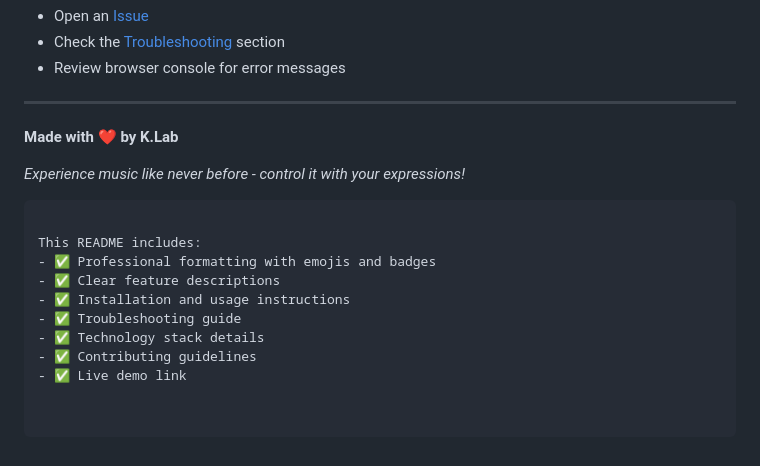
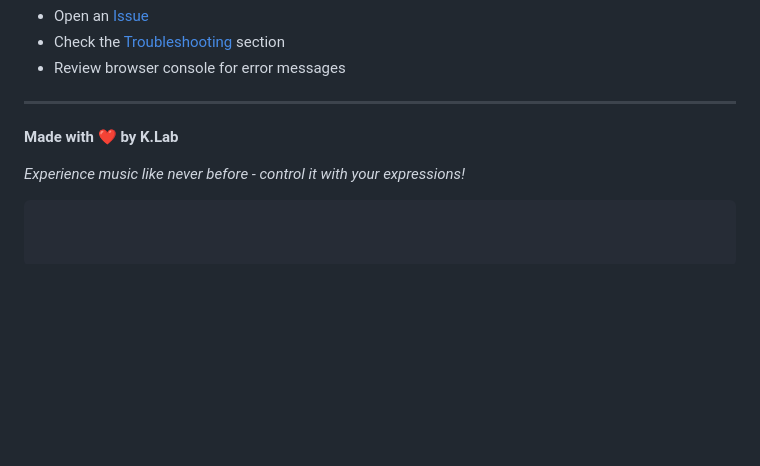
Before and after one commit to KikinaStudio/stankr, a Markdown page: README.md, the part around the change. Drawn GitHub-style; blank space fills up the shorter version.

````diff
--- a/README.md
+++ b/README.md
@@ -174,12 +174,3 @@ If you encounter any issues or have questions:
 
 *Experience music like never before - control it with your expressions!*
 ```
-
-This README includes:
-- ✅ Professional formatting with emojis and badges
-- ✅ Clear feature descriptions
-- ✅ Installation and usage instructions
-- ✅ Troubleshooting guide
-- ✅ Technology stack details
-- ✅ Contributing guidelines
-- ✅ Live demo link
````
